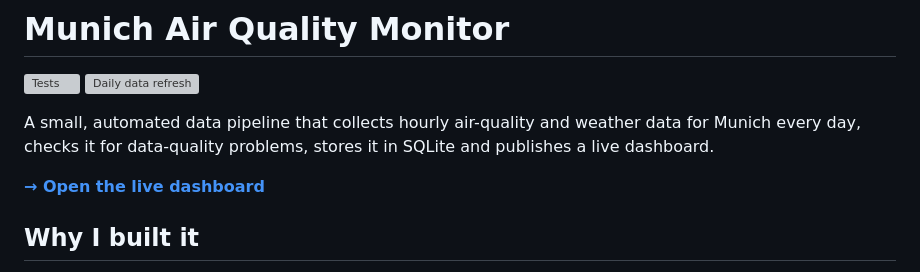
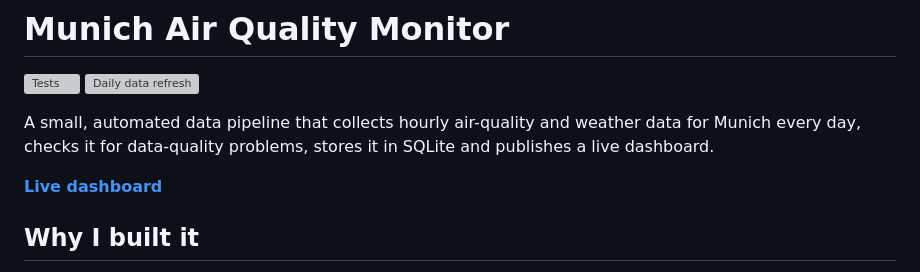
Before and after one commit to rafiasimran/munich-air-quality-monitor, a Markdown page: README.md, the part around the change. Drawn GitHub-style; grey boxes are pictures that could not be loaded.

Commit message:
README: simpler dashboard link

```diff
--- a/README.md
+++ b/README.md
@@ -4,7 +4,7 @@
 
 A small, automated data pipeline that collects hourly air-quality and weather data for Munich every day, checks it for data-quality problems, stores it in SQLite and publishes a live dashboard.
 
-**[→ Open the live dashboard](https://rafiasimran.github.io/munich-air-quality-monitor/)**
+**[Live dashboard](https://rafiasimran.github.io/munich-air-quality-monitor/)**
 
 ## Why I built it
 
```
